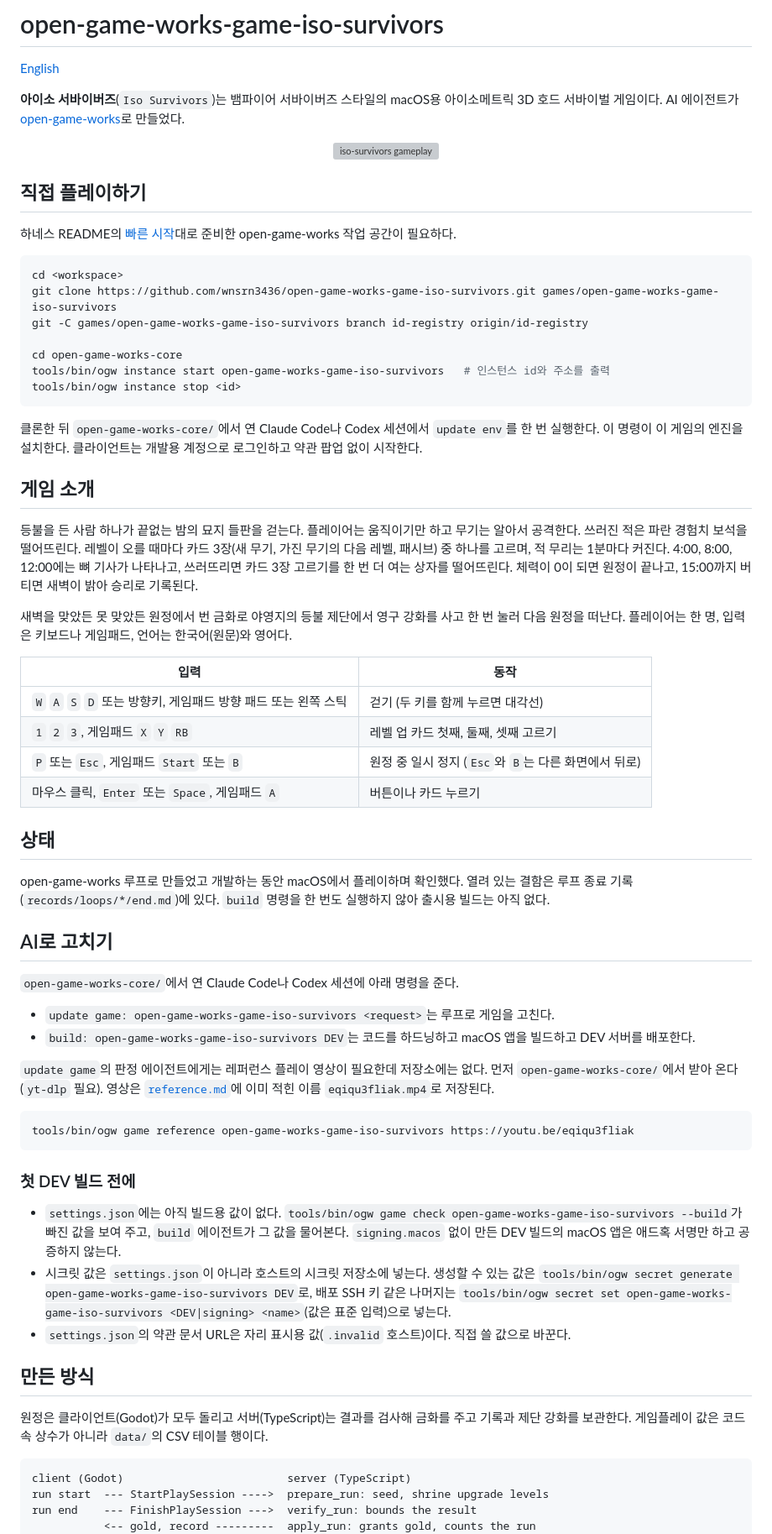
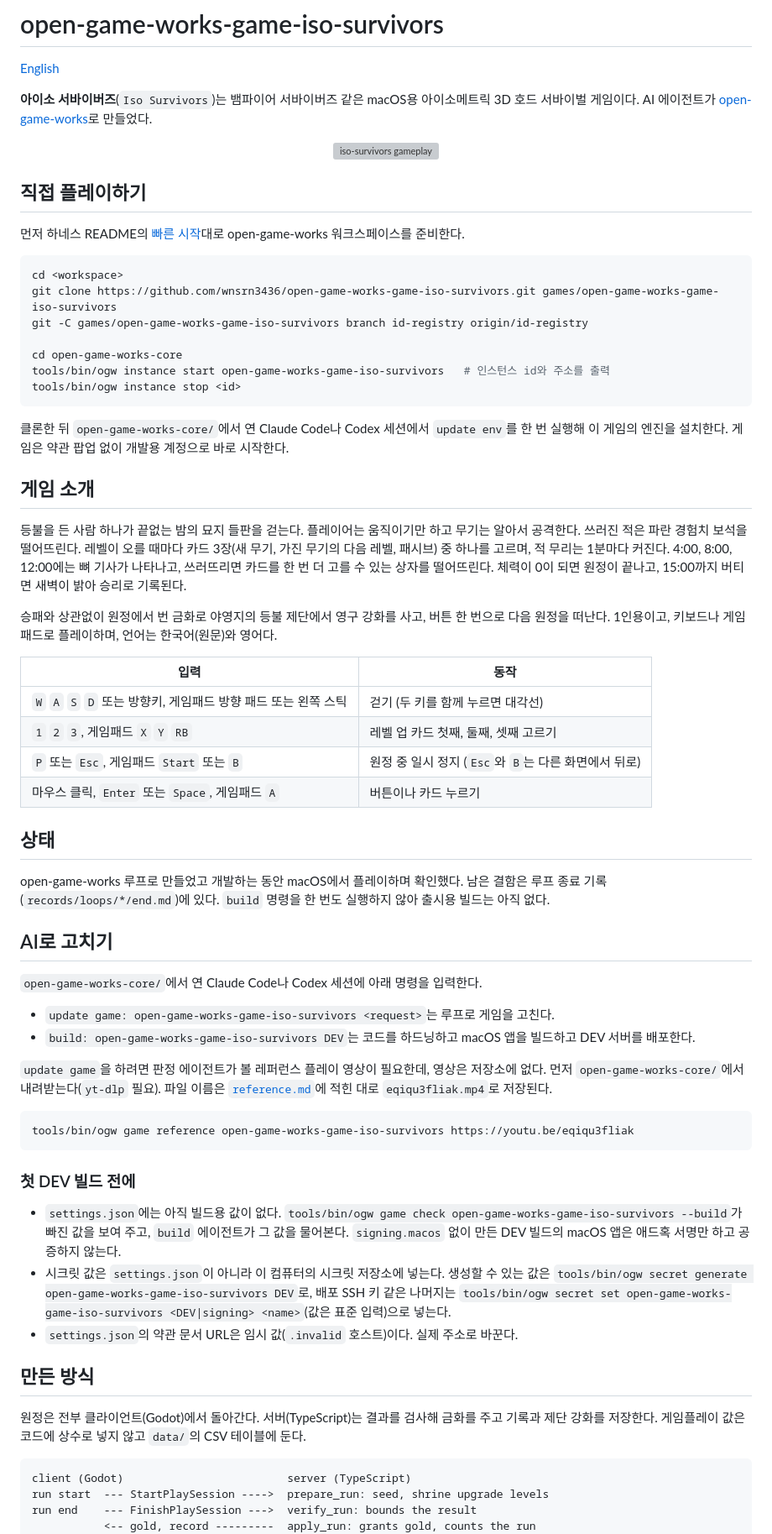
Before and after one commit to wnsrn3436/open-game-works-game-iso-survivors, a Markdown page: README.ko.md, the part around one of its changes. Shown at 84% size. GitHub-like rendering; grey boxes are pictures that could not be loaded.

Commit message:
README.ko: natural Korean instead of a line-by-line translation of the English

````diff
--- a/README.ko.md
+++ b/README.ko.md
@@ -2,15 +2,15 @@
 
 [English](README.md)
 
-**아이소 서바이버즈**(`Iso Survivors`)는 뱀파이어 서바이버즈 스타일의 macOS용 아이소메트릭 3D 호드 서바이벌 게임이다.
+**아이소 서바이버즈**(`Iso Survivors`)는 뱀파이어 서바이버즈 같은 macOS용 아이소메트릭 3D 호드 서바이벌 게임이다.
 AI 에이전트가 [open-game-works](https://github.com/wnsrn3436/open-game-works-core)로 만들었다.
 
 <p align="center"><img src=".github/media/iso-survivors.gif" alt="iso-survivors gameplay" width="640"></p>
 
 ## 직접 플레이하기
 
-하네스 README의 [빠른 시작](https://github.com/wnsrn3436/open-game-works-core/blob/main/README.ko.md#빠른-시작)대로
-준비한 open-game-works 작업 공간이 필요하다.
+먼저 하네스 README의 [빠른 시작](https://github.com/wnsrn3436/open-game-works-core/blob/main/README.ko.md#빠른-시작)대로
+open-game-works 워크스페이스를 준비한다.
 
 ```sh
 cd <workspace>
@@ -22,18 +22,18 @@ tools/bin/ogw instance start open-game-works-game-iso-survivors   # 인스턴스
 tools/bin/ogw instance stop <id>
 ```
 
-클론한 뒤 `open-game-works-core/`에서 연 Claude Code나 Codex 세션에서 `update env`를 한 번 실행한다. 이 명령이 이
-게임의 엔진을 설치한다. 클라이언트는 개발용 계정으로 로그인하고 약관 팝업 없이 시작한다.
+클론한 뒤 `open-game-works-core/`에서 연 Claude Code나 Codex 세션에서 `update env`를 한 번 실행해 이
+게임의 엔진을 설치한다. 게임은 약관 팝업 없이 개발용 계정으로 바로 시작한다.
 
 ## 게임 소개
 
 등불을 든 사람 하나가 끝없는 밤의 묘지 들판을 걷는다. 플레이어는 움직이기만 하고 무기는 알아서 공격한다. 쓰러진
 적은 파란 경험치 보석을 떨어뜨린다. 레벨이 오를 때마다 카드 3장(새 무기, 가진 무기의 다음 레벨, 패시브) 중 하나를
-고르며, 적 무리는 1분마다 커진다. 4:00, 8:00, 12:00에는 뼈 기사가 나타나고, 쓰러뜨리면 카드 3장 고르기를 한 번 더
-여는 상자를 떨어뜨린다. 체력이 0이 되면 원정이 끝나고, 15:00까지 버티면 새벽이 밝아 승리로 기록된다.
+고르며, 적 무리는 1분마다 커진다. 4:00, 8:00, 12:00에는 뼈 기사가 나타나고, 쓰러뜨리면 카드를 한 번 더
+고를 수 있는 상자를 떨어뜨린다. 체력이 0이 되면 원정이 끝나고, 15:00까지 버티면 새벽이 밝아 승리로 기록된다.
 
-새벽을 맞았든 못 맞았든 원정에서 번 금화로 야영지의 등불 제단에서 영구 강화를 사고 한 번 눌러 다음 원정을 떠난다.
-플레이어는 한 명, 입력은 키보드나 게임패드, 언어는 한국어(원문)와 영어다.
+승패와 상관없이 원정에서 번 금화로 야영지의 등불 제단에서 영구 강화를 사고, 버튼 한 번으로 다음 원정을 떠난다.
+1인용이고, 키보드나 게임패드로 플레이하며, 언어는 한국어(원문)와 영어다.
 
 | 입력 | 동작 |
 |---|---|
@@ -44,19 +44,19 @@ tools/bin/ogw instance stop <id>
 
 ## 상태
 
-open-game-works 루프로 만들었고 개발하는 동안 macOS에서 플레이하며 확인했다. 열려 있는 결함은 루프 종료
+open-game-works 루프로 만들었고 개발하는 동안 macOS에서 플레이하며 확인했다. 남은 결함은 루프 종료
 기록(`records/loops/*/end.md`)에 있다. `build` 명령을 한 번도 실행하지 않아 출시용 빌드는 아직 없다.
 
 ## AI로 고치기
 
-`open-game-works-core/`에서 연 Claude Code나 Codex 세션에 아래 명령을 준다.
+`open-game-works-core/`에서 연 Claude Code나 Codex 세션에 아래 명령을 입력한다.
 
 - `update game: open-game-works-game-iso-survivors <request>`는 루프로 게임을 고친다.
 - `build: open-game-works-game-iso-survivors DEV`는 코드를 하드닝하고 macOS 앱을 빌드하고 DEV 서버를 배포한다.
 
-`update game`의 판정 에이전트에게는 레퍼런스 플레이 영상이 필요한데 저장소에는 없다. 먼저
-`open-game-works-core/`에서 받아 온다(`yt-dlp` 필요). 영상은 [`reference.md`](records/setup/reference/reference.md)에
-이미 적힌 이름 `eqiqu3fliak.mp4`로 저장된다.
+`update game`을 하려면 판정 에이전트가 볼 레퍼런스 플레이 영상이 필요한데, 영상은 저장소에 없다. 먼저
+`open-game-works-core/`에서 내려받는다(`yt-dlp` 필요). 파일 이름은 [`reference.md`](records/setup/reference/reference.md)에
+적힌 대로 `eqiqu3fliak.mp4`로 저장된다.
 
 ```sh
 tools/bin/ogw game reference open-game-works-game-iso-survivors https://youtu.be/eqiqu3fliak
@@ -67,15 +67,15 @@ tools/bin/ogw game reference open-game-works-game-iso-survivors https://youtu.be
 - `settings.json`에는 아직 빌드용 값이 없다.
   `tools/bin/ogw game check open-game-works-game-iso-survivors --build`가 빠진 값을 보여 주고, `build` 에이전트가
   그 값을 물어본다. `signing.macos` 없이 만든 DEV 빌드의 macOS 앱은 애드혹 서명만 하고 공증하지 않는다.
-- 시크릿 값은 `settings.json`이 아니라 호스트의 시크릿 저장소에 넣는다. 생성할 수 있는 값은
+- 시크릿 값은 `settings.json`이 아니라 이 컴퓨터의 시크릿 저장소에 넣는다. 생성할 수 있는 값은
   `tools/bin/ogw secret generate open-game-works-game-iso-survivors DEV`로, 배포 SSH 키 같은 나머지는
   `tools/bin/ogw secret set open-game-works-game-iso-survivors <DEV|signing> <name>`(값은 표준 입력)으로 넣는다.
-- `settings.json`의 약관 문서 URL은 자리 표시용 값(`.invalid` 호스트)이다. 직접 쓸 값으로 바꾼다.
+- `settings.json`의 약관 문서 URL은 임시 값(`.invalid` 호스트)이다. 실제 주소로 바꾼다.
 
 ## 만든 방식
 
-원정은 클라이언트(Godot)가 모두 돌리고 서버(TypeScript)는 결과를 검사해 금화를 주고 기록과 제단 강화를 보관한다.
-게임플레이 값은 코드 속 상수가 아니라 `data/`의 CSV 테이블 행이다.
+원정은 전부 클라이언트(Godot)에서 돌아간다. 서버(TypeScript)는 결과를 검사해 금화를 주고 기록과 제단 강화를 저장한다.
+게임플레이 값은 코드에 상수로 넣지 않고 `data/`의 CSV 테이블에 둔다.
 
 ```
 client (Godot)                         server (TypeScript)
````
Also changed, not shown: other parts of README.ko.md (+11 -12 lines).
